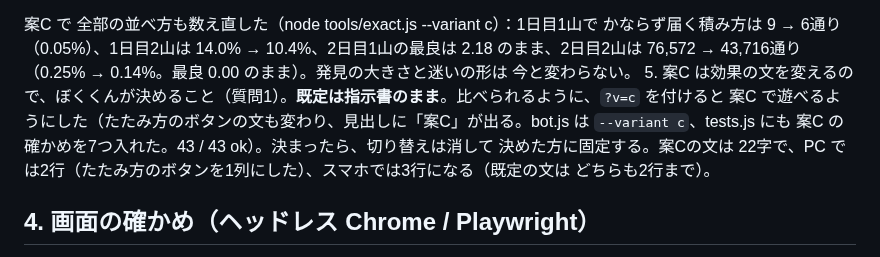
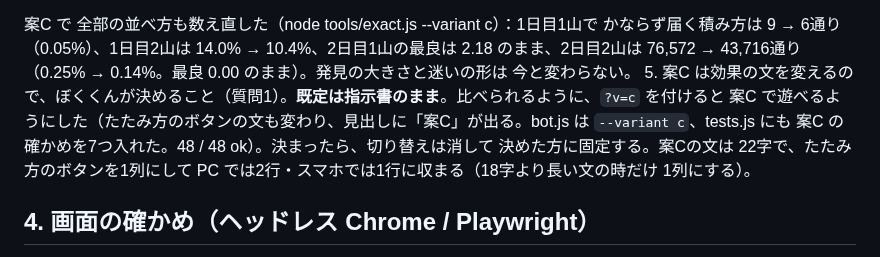
Before and after one commit to usouso/dekomon, a Markdown page: REPORT.md, the part around the change. Drawn GitHub-style.

Commit message:
REPORT：古い記述（テスト数・案Cの文の行数）を直す
Co-Authored-By: Claude Fable 5.1 <noreply@anthropic.com>
Claude-Session: https://claude.ai/code/session_01MmzYoT4B9Fx3f1cD3sztui

```diff
--- a/REPORT.md
+++ b/REPORT.md
@@ -131,7 +131,7 @@ gh api -X POST repos/usouso/tatamiyama/pages -f "source[branch]=main" -f "source
 （ものさしは 10×落ちる枚数の期待＋山のぐらの合計。小さいほど良い。案C の しかく固定も 4場面すべてで 自由より悪い）
 
    案C で 全部の並べ方も数え直した（node tools/exact.js --variant c）：1日目1山で かならず届く積み方は 9 → 6通り（0.05%）、1日目2山は 14.0% → 10.4%、2日目1山の最良は 2.18 のまま、2日目2山は 76,572 → 43,716通り（0.25% → 0.14%。最良 0.00 のまま）。発見の大きさと迷いの形は 今と変わらない。
-5. 案C は効果の文を変えるので、ぼくくんが決めること（質問1）。**既定は指示書のまま**。比べられるように、`?v=c` を付けると 案C で遊べるようにした（たたみ方のボタンの文も変わり、見出しに「案C」が出る。bot.js は `--variant c`、tests.js にも 案C の確かめを7つ入れた。43 / 43 ok）。決まったら、切り替えは消して 決めた方に固定する。案Cの文は 22字で、PC では2行（たたみ方のボタンを1列にした）、スマホでは3行になる（既定の文は どちらも2行まで）。
+5. 案C は効果の文を変えるので、ぼくくんが決めること（質問1）。**既定は指示書のまま**。比べられるように、`?v=c` を付けると 案C で遊べるようにした（たたみ方のボタンの文も変わり、見出しに「案C」が出る。bot.js は `--variant c`、tests.js にも 案C の確かめを7つ入れた。48 / 48 ok）。決まったら、切り替えは消して 決めた方に固定する。案Cの文は 22字で、たたみ方のボタンを1列にして PC では2行・スマホでは1行に収まる（18字より長い文の時だけ 1列にする）。
 
 ## 4. 画面の確かめ（ヘッドレス Chrome / Playwright）
 
```
